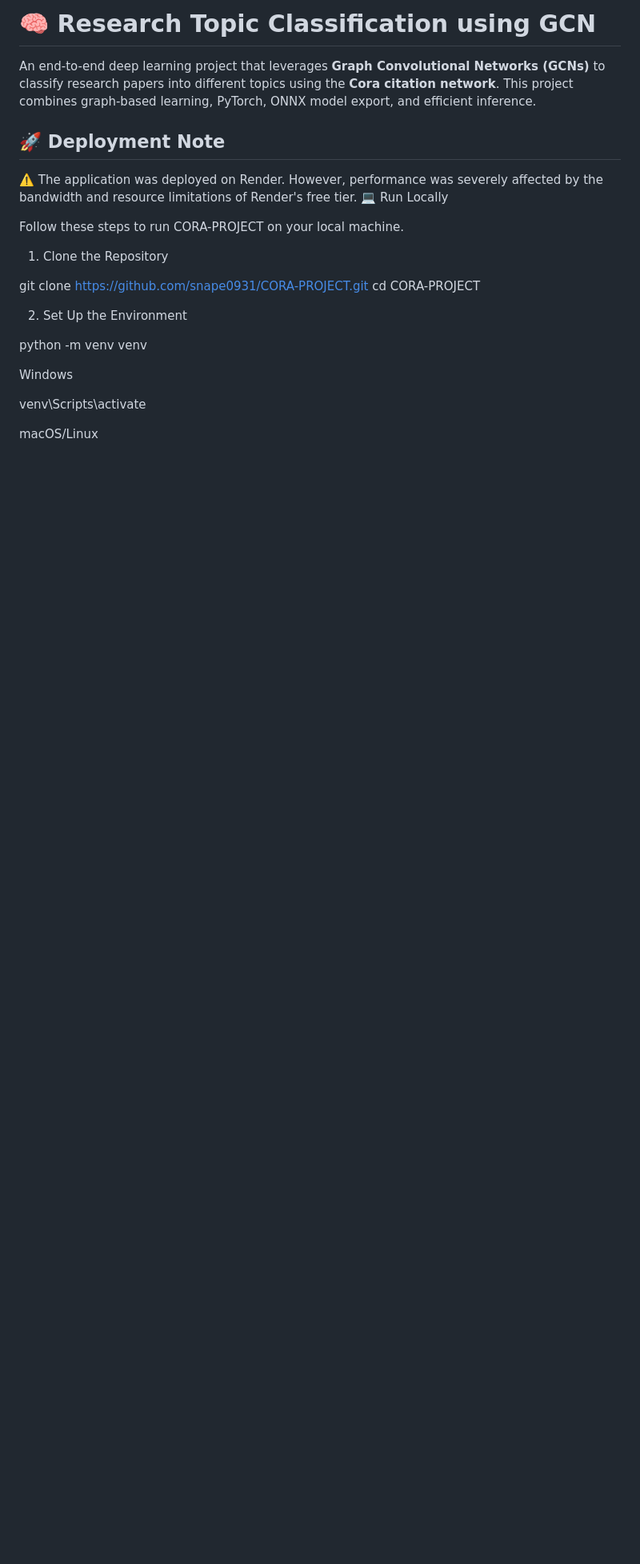
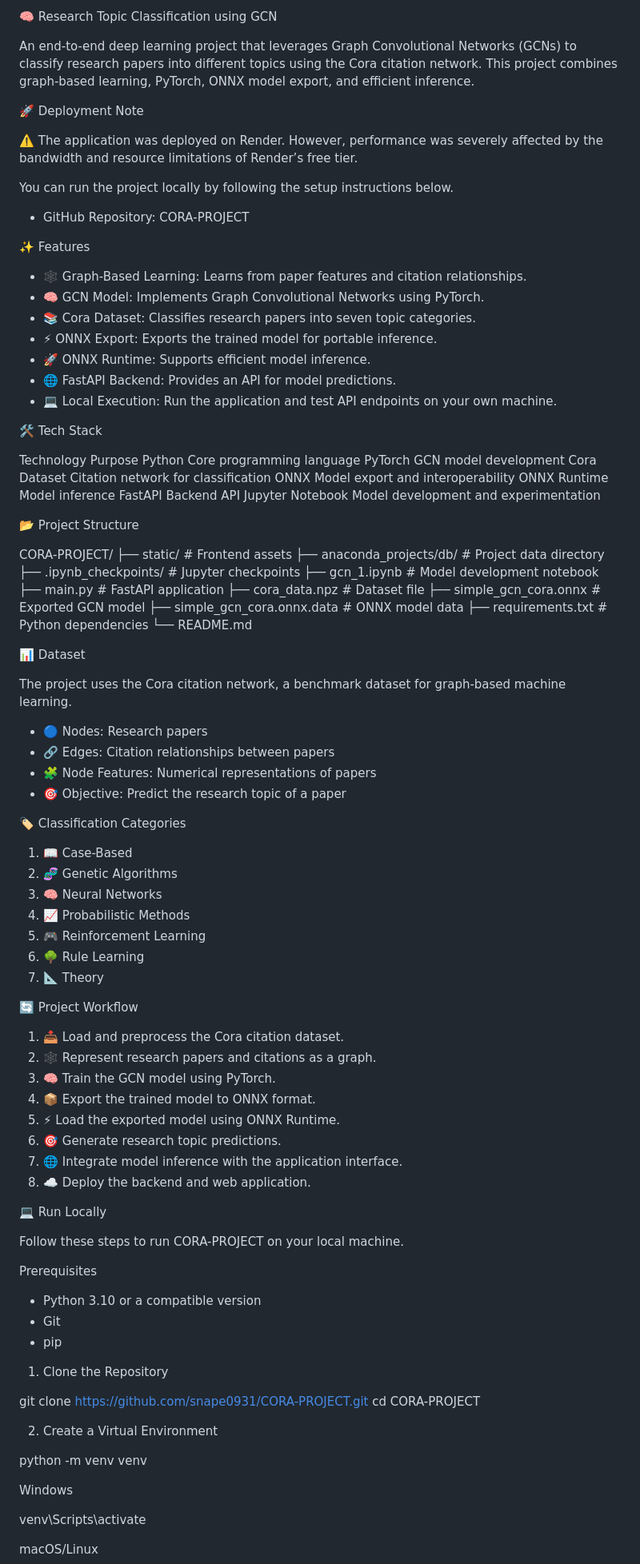
Before and after one commit to snape0931/CORA-PROJECT, a Markdown page: README.md, the part around one of its changes. Shown at 80% size. Drawn GitHub-style; blank space fills up the shorter version.

```diff
--- a/README.md
+++ b/README.md
@@ -1,20 +1,96 @@
-# 🧠 Research Topic Classification using GCN
+🧠 Research Topic Classification using GCN
 
-An end-to-end deep learning project that leverages **Graph Convolutional Networks (GCNs)** to classify research papers into different topics using the **Cora citation network**. This project combines graph-based learning, PyTorch, ONNX model export, and efficient inference.
+An end-to-end deep learning project that leverages Graph Convolutional Networks (GCNs) to classify research papers into different topics using the Cora citation network. This project combines graph-based learning, PyTorch, ONNX model export, and efficient inference.
 
-## 🚀 Deployment Note
+🚀 Deployment Note
 
-⚠️ The application was deployed on Render. However, performance was severely affected by the bandwidth and resource limitations of Render's free tier.
+⚠️ The application was deployed on Render. However, performance was severely affected by the bandwidth and resource limitations of Render’s free tier.
+
+You can run the project locally by following the setup instructions below.
+
+* GitHub Repository: CORA-PROJECT
+
+✨ Features
+
+* 🕸️ Graph-Based Learning: Learns from paper features and citation relationships.
+* 🧠 GCN Model: Implements Graph Convolutional Networks using PyTorch.
+* 📚 Cora Dataset: Classifies research papers into seven topic categories.
+* ⚡ ONNX Export: Exports the trained model for portable inference.
+* 🚀 ONNX Runtime: Supports efficient model inference.
+* 🌐 FastAPI Backend: Provides an API for model predictions.
+* 💻 Local Execution: Run the application and test API endpoints on your own machine.
+
+🛠️ Tech Stack
+
+Technology	Purpose
+Python	Core programming language
+PyTorch	GCN model development
+Cora Dataset	Citation network for classification
+ONNX	Model export and interoperability
+ONNX Runtime	Model inference
+FastAPI	Backend API
+Jupyter Notebook	Model development and experimentation
+
+📂 Project Structure
+
+CORA-PROJECT/
+├── static/                     # Frontend assets
+├── anaconda_projects/db/       # Project data directory
+├── .ipynb_checkpoints/         # Jupyter checkpoints
+├── gcn_1.ipynb                 # Model development notebook
+├── main.py                     # FastAPI application
+├── cora_data.npz               # Dataset file
+├── simple_gcn_cora.onnx        # Exported GCN model
+├── simple_gcn_cora.onnx.data   # ONNX model data
+├── requirements.txt            # Python dependencies
+└── README.md
+
+📊 Dataset
+
+The project uses the Cora citation network, a benchmark dataset for graph-based machine learning.
+
+* 🔵 Nodes: Research papers
+* 🔗 Edges: Citation relationships between papers
+* 🧩 Node Features: Numerical representations of papers
+* 🎯 Objective: Predict the research topic of a paper
+
+🏷️ Classification Categories
+
+1. 📖 Case-Based
+2. 🧬 Genetic Algorithms
+3. 🧠 Neural Networks
+4. 📈 Probabilistic Methods
+5. 🎮 Reinforcement Learning
+6. 🌳 Rule Learning
+7. 📐 Theory
+
+🔄 Project Workflow
+
+1. 📥 Load and preprocess the Cora citation dataset.
+2. 🕸️ Represent research papers and citations as a graph.
+3. 🧠 Train the GCN model using PyTorch.
+4. 📦 Export the trained model to ONNX format.
+5. ⚡ Load the exported model using ONNX Runtime.
+6. 🎯 Generate research topic predictions.
+7. 🌐 Integrate model inference with the application interface.
+8. ☁️ Deploy the backend and web application.
+
 💻 Run Locally
 
 Follow these steps to run CORA-PROJECT on your local machine.
+
+Prerequisites
+
+* Python 3.10 or a compatible version
+* Git
+* pip
 
 1. Clone the Repository
 
 git clone https://github.com/snape0931/CORA-PROJECT.git
 cd CORA-PROJECT
 
-2. Set Up the Environment
+2. Create a Virtual Environment
 
 python -m venv venv
 
```
Also changed, not shown: other parts of README.md (+15 -72 lines).
